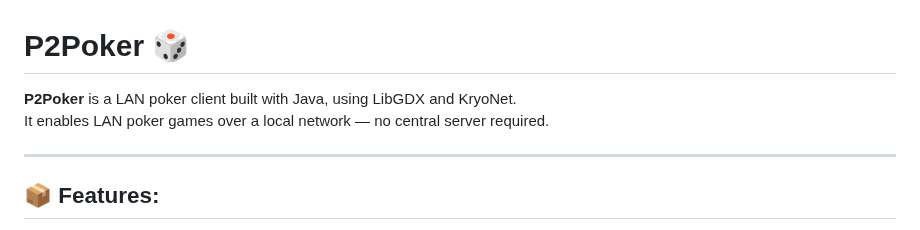
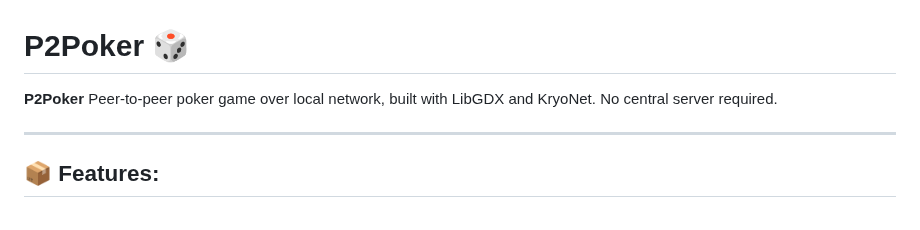
Before and after one commit to GreedMitya/P2Poker, a Markdown page: README.md, the part around the change. Rendered like a GitHub page.

```diff
--- a/README.md
+++ b/README.md
@@ -1,7 +1,7 @@
 # P2Poker 🎲
 
-**P2Poker** is a LAN poker client built with Java, using LibGDX and KryoNet.
-It enables LAN poker games over a local network — no central server required.
+**P2Poker** Peer-to-peer poker game over local network, built with LibGDX and KryoNet.
+No central server required.
 
 ---
 
```
